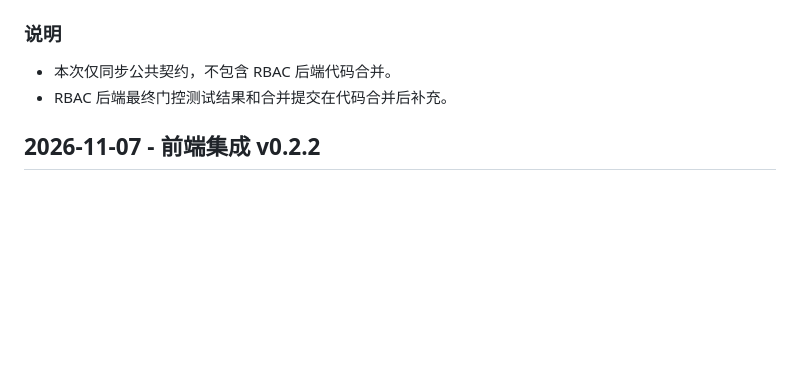
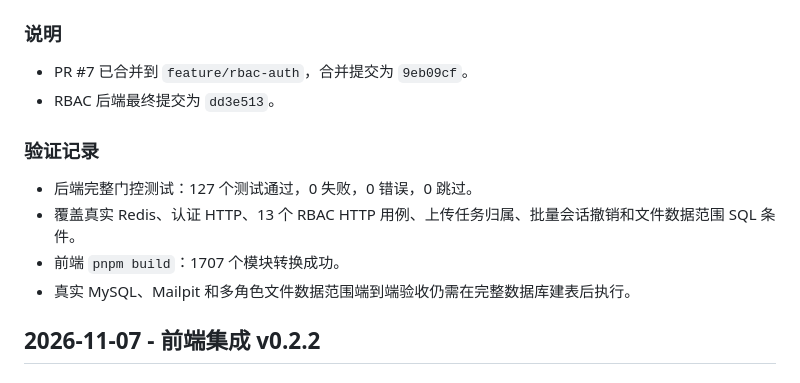
Before and after one commit to Carina2329/software-engineering, a Markdown page: docs/auth-rbac/CHANGELOG.md, the part around the change. GitHub-like rendering; blank space fills up the shorter version.

Commit message:
docs(rbac): 记录 PR 7 合并与验收结果

```diff
--- a/docs/auth-rbac/CHANGELOG.md
+++ b/docs/auth-rbac/CHANGELOG.md
@@ -10,8 +10,15 @@
 
 ### 说明
 
-- 本次仅同步公共契约，不包含 RBAC 后端代码合并。
-- RBAC 后端最终门控测试结果和合并提交在代码合并后补充。
+- PR #7 已合并到 `feature/rbac-auth`，合并提交为 `9eb09cf`。
+- RBAC 后端最终提交为 `dd3e513`。
+
+### 验证记录
+
+- 后端完整门控测试：127 个测试通过，0 失败，0 错误，0 跳过。
+- 覆盖真实 Redis、认证 HTTP、13 个 RBAC HTTP 用例、上传任务归属、批量会话撤销和文件数据范围 SQL 条件。
+- 前端 `pnpm build`：1707 个模块转换成功。
+- 真实 MySQL、Mailpit 和多角色文件数据范围端到端验收仍需在完整数据库建表后执行。
 
 ## 2026-11-07 - 前端集成 v0.2.2
 
```
